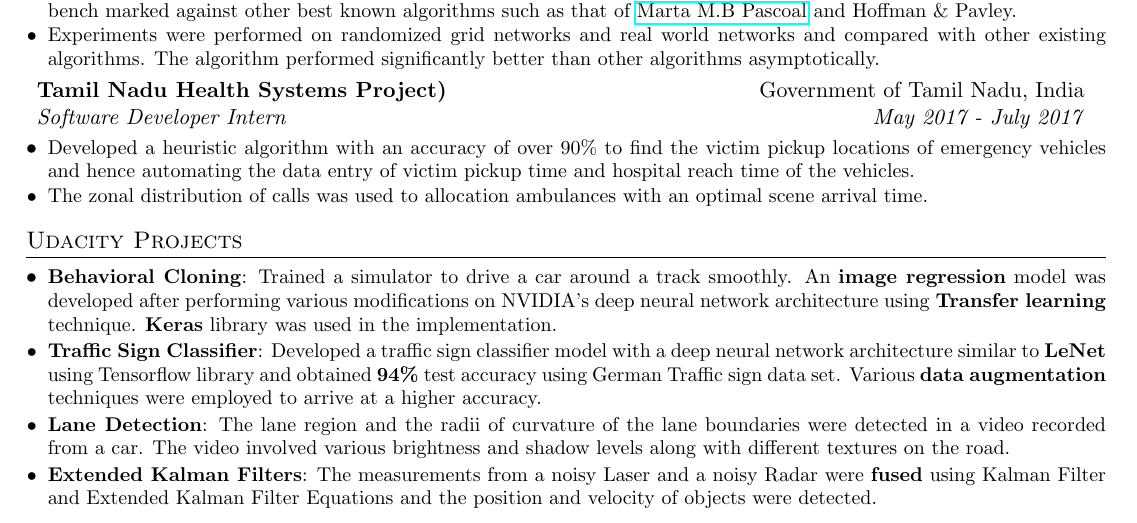
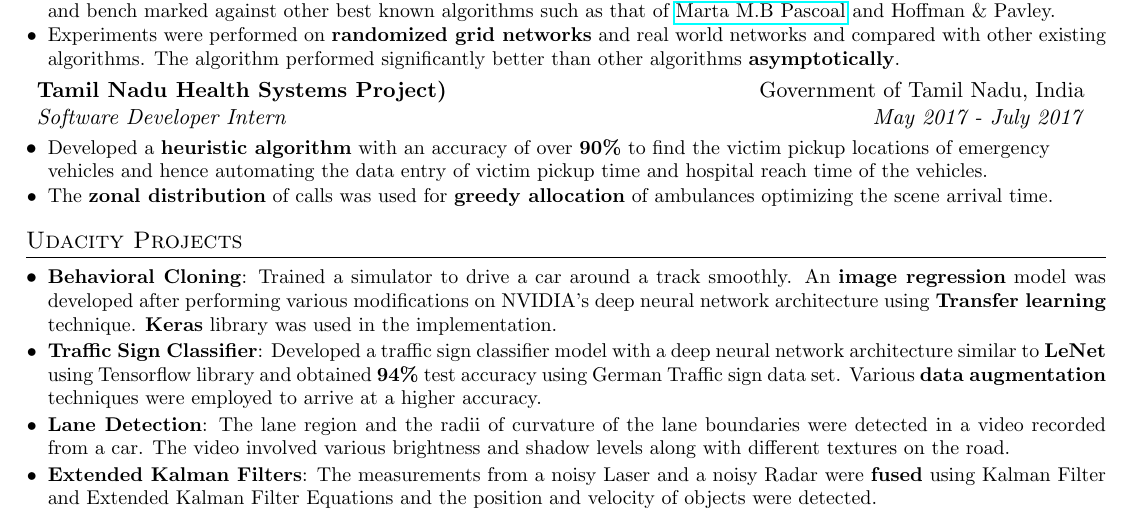
Before and after one commit to vigneshr97/Curriculum-Vitae, a LaTeX CV (resume_tti.tex): part of the page, cut so that both start at the same text. Compiled offline with pdfLaTeX.

Commit message:
Update resume_tti.tex

```diff
--- a/resume_tti.tex
+++ b/resume_tti.tex
@@ -125,19 +125,19 @@
     \resumeSubheading
       {Bachelor’s Thesis: Optimization of Network Algorithms}{IIT Madras}
       {Advisor: Dr. Karthik K Srinivasan}{Aug 2017 - June 2018}
-      \justifying\resumeItemListStart
-        \ritem{Optimized the label setting algorithm given by D.Shier for finding the best K elementary paths in a directed graph and bench marked against other best known algorithms such as that of \href{http://www.dis.uniroma1.it/challenge9/papers/pascoal.pdf}{Marta M.B Pascoal} and Hoffman \& Pavley.}
-        \ritem{Experiments were performed on randomized grid networks and real world networks and compared with other existing algorithms. The algorithm performed significantly better than other algorithms asymptotically.}
+      \resumeItemListStart
+        \justifying\ritem{Optimized the \textbf{label setting algorithm} given by D.Shier for finding the \textbf{best K elementary paths} in a directed graph and bench marked against other best known algorithms such as that of \href{http://www.dis.uniroma1.it/challenge9/papers/pascoal.pdf}{Marta M.B Pascoal} and Hoffman \& Pavley.}
+        \ritem{Experiments were performed on \textbf{randomized grid networks} and real world networks and compared with other existing algorithms. The algorithm performed significantly better than other algorithms \textbf{asymptotically}.}
       \resumeItemListEnd
 
     \resumeSubheading
       {Tamil Nadu Health Systems Project)}{Government of Tamil Nadu, India}
       {Software Developer Intern}{May 2017 - July 2017}
-      \justifying\resumeItemListStart
+      \resumeItemListStart
         \ritem
-          {Developed a heuristic algorithm with an accuracy of over 90\% to find the victim pickup locations of emergency vehicles and hence automating the data entry of victim pickup time and hospital reach time of the vehicles.}
+          {Developed a \textbf{heuristic algorithm} with an accuracy of over \textbf{90\%} to find the victim pickup locations of emergency vehicles and hence automating the data entry of victim pickup time and hospital reach time of the vehicles.}
         \ritem
-          {The zonal distribution of calls was used to allocation ambulances with an optimal scene arrival time.}
+          {The \textbf{zonal distribution} of calls was used for \textbf{greedy allocation} of ambulances optimizing the scene arrival time.}
       \resumeItemListEnd
 
   \resumeSubHeadingListEnd
```
